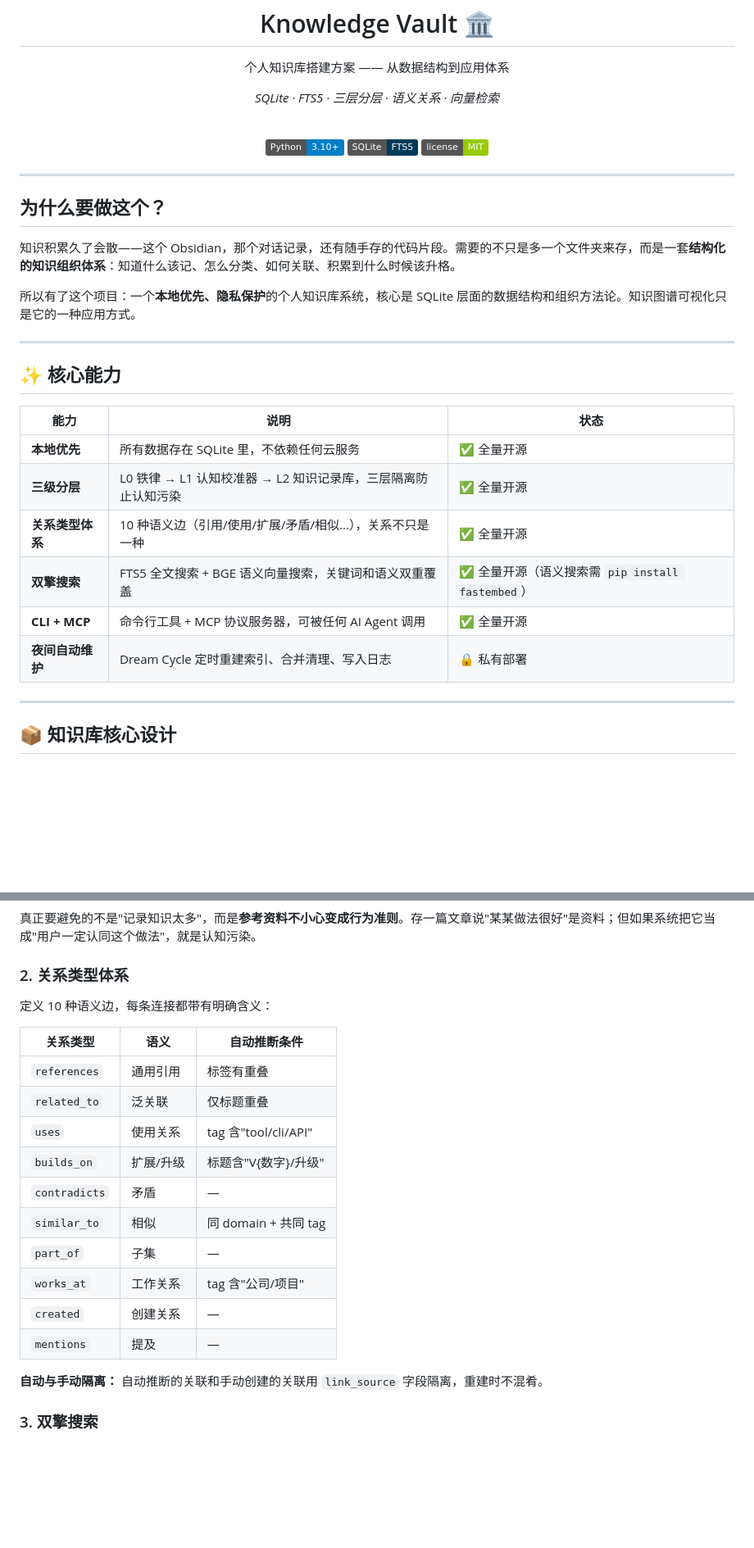
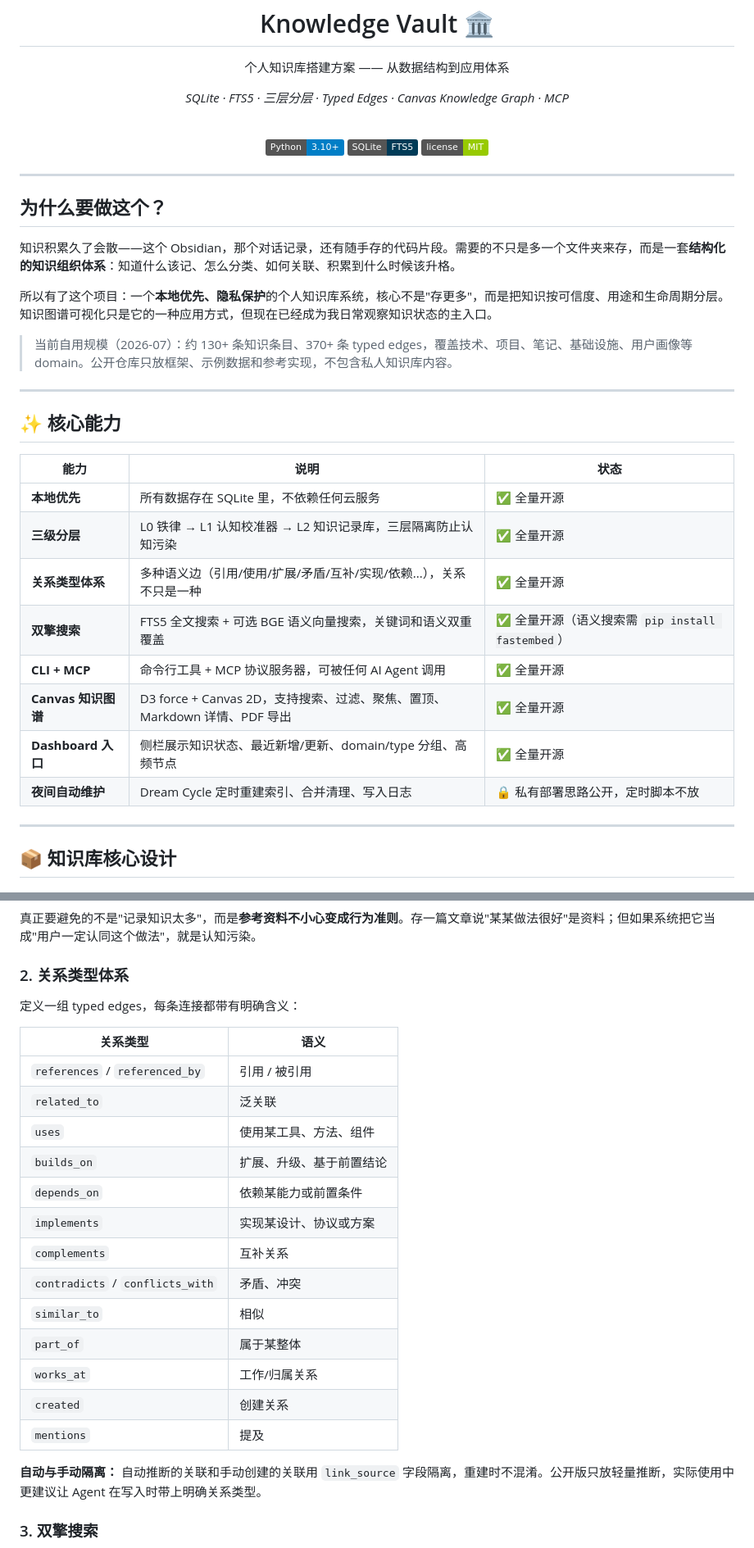
Before and after one commit to HuiHuitie-zhu/knowledge-vault, a Markdown page: README.md, 2 parts joined by grey strips. Shown: that part at 82% size. Rendered like a GitHub page; badges without logos; blank space fills up the shorter version.

```diff
--- a/README.md
+++ b/README.md
@@ -2,7 +2,7 @@
   <img src="assets/icon.svg" width="64" height="64" alt="Knowledge Vault">
   <h1>Knowledge Vault 🏛️</h1>
   <p>个人知识库搭建方案 —— 从数据结构到应用体系</p>
-  <p><em>SQLite · FTS5 · 三层分层 · 语义关系 · 向量检索</em></p>
+  <p><em>SQLite · FTS5 · 三层分层 · Typed Edges · Canvas Knowledge Graph · MCP</em></p>
   <br>
   <p>
     <img src="https://img.shields.io/badge/Python-3.10+-blue?logo=python" alt="Python">
@@ -17,7 +17,9 @@
 
 知识积累久了会散——这个 Obsidian，那个对话记录，还有随手存的代码片段。需要的不只是多一个文件夹来存，而是一套**结构化的知识组织体系**：知道什么该记、怎么分类、如何关联、积累到什么时候该升格。
 
-所以有了这个项目：一个**本地优先、隐私保护**的个人知识库系统，核心是 SQLite 层面的数据结构和组织方法论。知识图谱可视化只是它的一种应用方式。
+所以有了这个项目：一个**本地优先、隐私保护**的个人知识库系统，核心不是"存更多"，而是把知识按可信度、用途和生命周期分层。知识图谱可视化只是它的一种应用方式，但现在已经成为我日常观察知识状态的主入口。
+
+> 当前自用规模（2026-07）：约 130+ 条知识条目、370+ 条 typed edges，覆盖技术、项目、笔记、基础设施、用户画像等 domain。公开仓库只放框架、示例数据和参考实现，不包含私人知识库内容。
 
 ---
 
@@ -27,10 +29,12 @@
 |------|------|------|
 | **本地优先** | 所有数据存在 SQLite 里，不依赖任何云服务 | ✅ 全量开源 |
 | **三级分层** | L0 铁律 → L1 认知校准器 → L2 知识记录库，三层隔离防止认知污染 | ✅ 全量开源 |
-| **关系类型体系** | 10 种语义边（引用/使用/扩展/矛盾/相似...），关系不只是一种 | ✅ 全量开源 |
-| **双擎搜索** | FTS5 全文搜索 + BGE 语义向量搜索，关键词和语义双重覆盖 | ✅ 全量开源（语义搜索需 `pip install fastembed`） |
+| **关系类型体系** | 多种语义边（引用/使用/扩展/矛盾/互补/实现/依赖...），关系不只是一种 | ✅ 全量开源 |
+| **双擎搜索** | FTS5 全文搜索 + 可选 BGE 语义向量搜索，关键词和语义双重覆盖 | ✅ 全量开源（语义搜索需 `pip install fastembed`） |
 | **CLI + MCP** | 命令行工具 + MCP 协议服务器，可被任何 AI Agent 调用 | ✅ 全量开源 |
-| **夜间自动维护** | Dream Cycle 定时重建索引、合并清理、写入日志 | 🔒 私有部署 |
+| **Canvas 知识图谱** | D3 force + Canvas 2D，支持搜索、过滤、聚焦、置顶、Markdown 详情、PDF 导出 | ✅ 全量开源 |
+| **Dashboard 入口** | 侧栏展示知识状态、最近新增/更新、domain/type 分组、高频节点 | ✅ 全量开源 |
+| **夜间自动维护** | Dream Cycle 定时重建索引、合并清理、写入日志 | 🔒 私有部署思路公开，定时脚本不放 |
 
 ---
 
@@ -52,22 +56,25 @@
 
 ### 2. 关系类型体系
 
-定义 10 种语义边，每条连接都带有明确含义：
+定义一组 typed edges，每条连接都带有明确含义：
 
-| 关系类型 | 语义 | 自动推断条件 |
-|----------|------|-------------|
-| `references` | 通用引用 | 标签有重叠 |
-| `related_to` | 泛关联 | 仅标题重叠 |
-| `uses` | 使用关系 | tag 含"tool/cli/API" |
-| `builds_on` | 扩展/升级 | 标题含"V{数字}/升级" |
-| `contradicts` | 矛盾 | — |
-| `similar_to` | 相似 | 同 domain + 共同 tag |
-| `part_of` | 子集 | — |
-| `works_at` | 工作关系 | tag 含"公司/项目" |
-| `created` | 创建关系 | — |
-| `mentions` | 提及 | — |
+| 关系类型 | 语义 |
+|----------|------|
+| `references` / `referenced_by` | 引用 / 被引用 |
+| `related_to` | 泛关联 |
+| `uses` | 使用某工具、方法、组件 |
+| `builds_on` | 扩展、升级、基于前置结论 |
+| `depends_on` | 依赖某能力或前置条件 |
+| `implements` | 实现某设计、协议或方案 |
+| `complements` | 互补关系 |
+| `contradicts` / `conflicts_with` | 矛盾、冲突 |
+| `similar_to` | 相似 |
+| `part_of` | 属于某整体 |
+| `works_at` | 工作/归属关系 |
+| `created` | 创建关系 |
+| `mentions` | 提及 |
 
-**自动与手动隔离：** 自动推断的关联和手动创建的关联用 `link_source` 字段隔离，重建时不混肴。
+**自动与手动隔离：** 自动推断的关联和手动创建的关联用 `link_source` 字段隔离，重建时不混淆。公开版只放轻量推断，实际使用中更建议让 Agent 在写入时带上明确关系类型。
 
 ### 3. 双擎搜索
 
```
Also changed, not shown: other parts of README.md (+25 -3 lines), assets/graph-preview.png, 5 other files.
